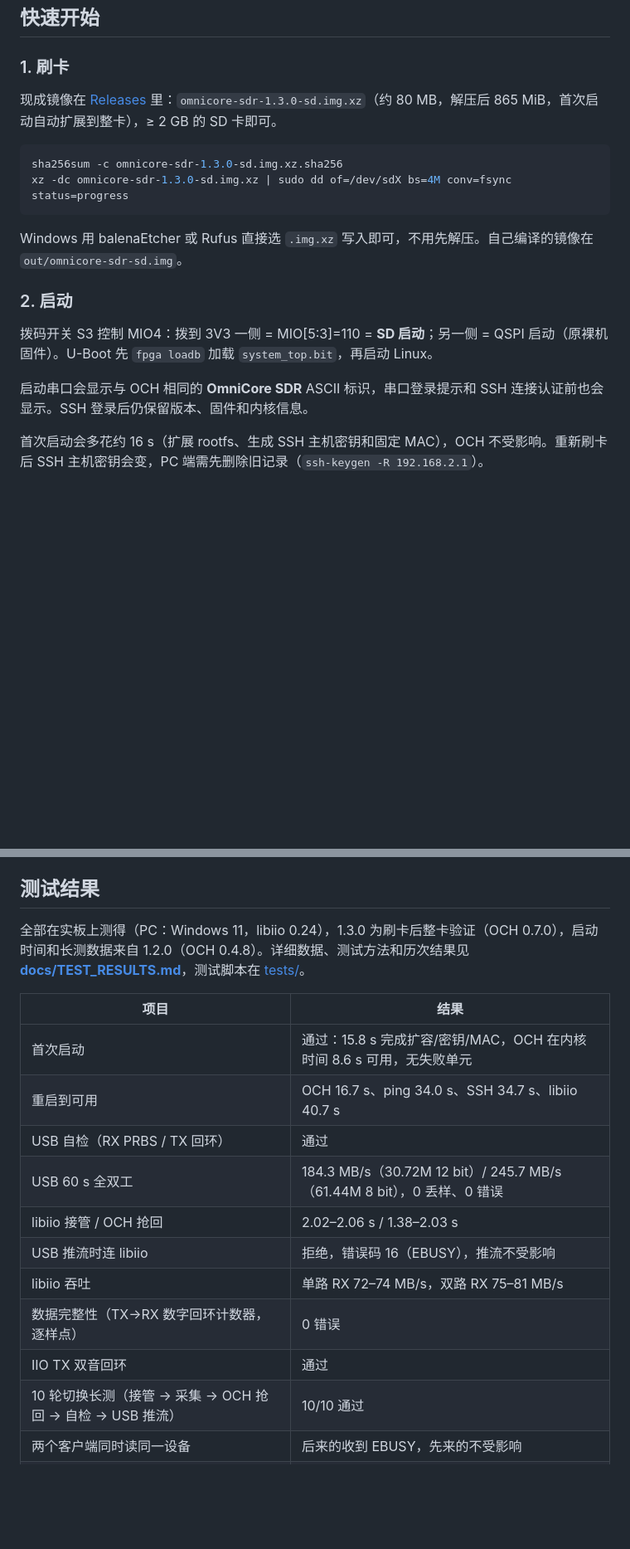
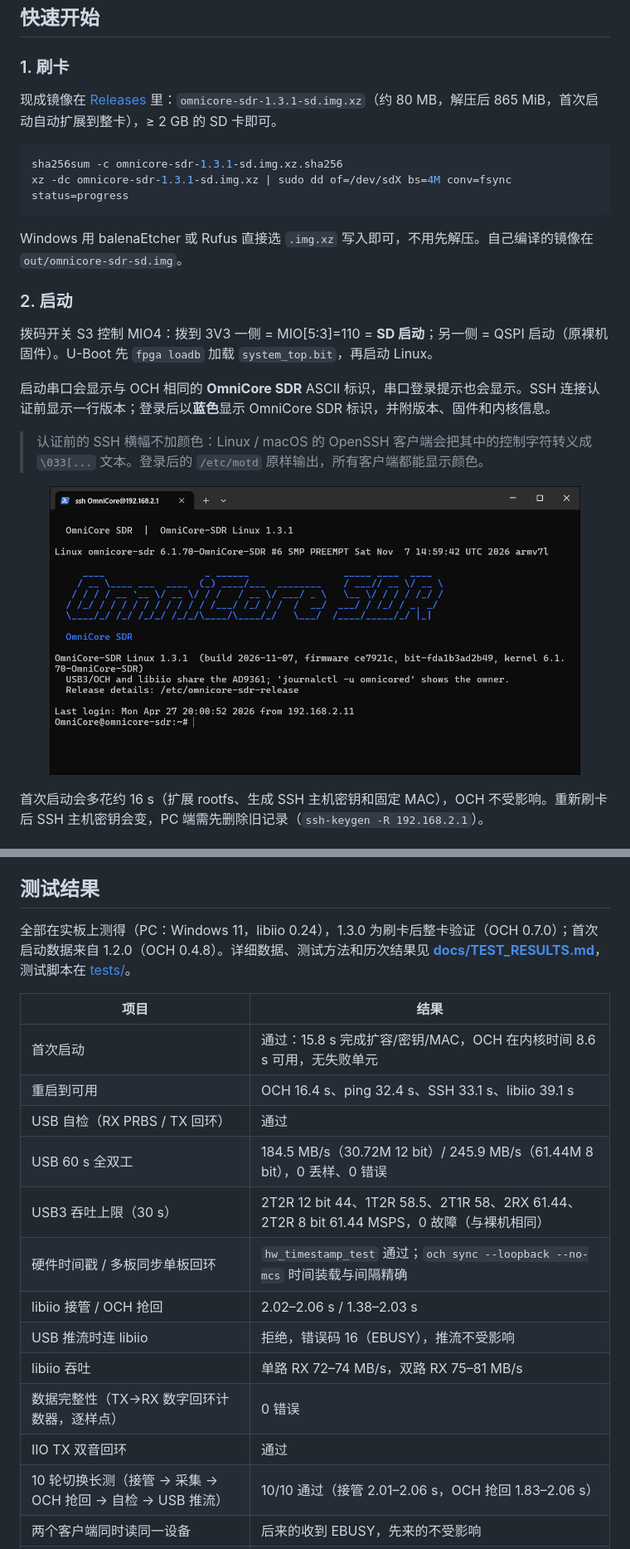
Before and after one commit to Liren66/OmniCore-SDR-Linux, a Markdown page: README.md, 2 parts joined by grey strips. Shown at 83% size. Rendered like a GitHub page; pictures changed too: docs/images/ssh-login.png (added); blank space fills up the shorter version.

````diff
--- a/README.md
+++ b/README.md
@@ -97,11 +97,11 @@
 
 ### 1. 刷卡
 
-现成镜像在 [Releases](../../releases) 里：`omnicore-sdr-1.3.0-sd.img.xz`（约 80 MB，解压后 865 MiB，首次启动自动扩展到整卡），≥ 2 GB 的 SD 卡即可。
+现成镜像在 [Releases](../../releases) 里：`omnicore-sdr-1.3.1-sd.img.xz`（约 80 MB，解压后 865 MiB，首次启动自动扩展到整卡），≥ 2 GB 的 SD 卡即可。
 
 ```bash
-sha256sum -c omnicore-sdr-1.3.0-sd.img.xz.sha256
-xz -dc omnicore-sdr-1.3.0-sd.img.xz | sudo dd of=/dev/sdX bs=4M conv=fsync status=progress
+sha256sum -c omnicore-sdr-1.3.1-sd.img.xz.sha256
+xz -dc omnicore-sdr-1.3.1-sd.img.xz | sudo dd of=/dev/sdX bs=4M conv=fsync status=progress
 ```
 
 Windows 用 balenaEtcher 或 Rufus 直接选 `.img.xz` 写入即可，不用先解压。自己编译的镜像在 `out/omnicore-sdr-sd.img`。
@@ -110,7 +110,11 @@ Windows 用 balenaEtcher 或 Rufus 直接选 `.img.xz` 写入即可，不用先
 
 拨码开关 S3 控制 MIO4：拨到 3V3 一侧 = MIO[5:3]=110 = **SD 启动**；另一侧 = QSPI 启动（原裸机固件）。U-Boot 先 `fpga loadb` 加载 `system_top.bit`，再启动 Linux。
 
-启动串口会显示与 OCH 相同的 **OmniCore SDR** ASCII 标识，串口登录提示和 SSH 连接认证前也会显示。SSH 登录后仍保留版本、固件和内核信息。
+启动串口会显示与 OCH 相同的 **OmniCore SDR** ASCII 标识，串口登录提示也会显示。SSH 连接认证前显示一行版本；登录后以**蓝色**显示 OmniCore SDR 标识，并附版本、固件和内核信息。
+
+> 认证前的 SSH 横幅不加颜色：Linux / macOS 的 OpenSSH 客户端会把其中的控制字符转义成 `\033[...` 文本。登录后的 `/etc/motd` 原样输出，所有客户端都能显示颜色。
+
+<p align="center"><img src="docs/images/ssh-login.png" width="640" alt="SSH 登录：认证前一行版本，登录后蓝色 OmniCore SDR 标识"></p>
 
 首次启动会多花约 16 s（扩展 rootfs、生成 SSH 主机密钥和固定 MAC），OCH 不受影响。重新刷卡后 SSH 主机密钥会变，PC 端需先删除旧记录（`ssh-keygen -R 192.168.2.1`）。
 
@@ -235,20 +239,22 @@ cd omnicore-linux
 
 ## 测试结果
 
-全部在实板上测得（PC：Windows 11，libiio 0.24），1.3.0 为刷卡后整卡验证（OCH 0.7.0），启动时间和长测数据来自 1.2.0（OCH 0.4.8）。详细数据、测试方法和历次结果见 **[docs/TEST_RESULTS.md](docs/TEST_RESULTS.md)**，测试脚本在 [tests/](tests/)。
+全部在实板上测得（PC：Windows 11，libiio 0.24），1.3.0 为刷卡后整卡验证（OCH 0.7.0）；首次启动数据来自 1.2.0（OCH 0.4.8）。详细数据、测试方法和历次结果见 **[docs/TEST_RESULTS.md](docs/TEST_RESULTS.md)**，测试脚本在 [tests/](tests/)。
 
 | 项目 | 结果 |
 |---|---|
 | 首次启动 | 通过：15.8 s 完成扩容/密钥/MAC，OCH 在内核时间 8.6 s 可用，无失败单元 |
-| 重启到可用 | OCH 16.7 s、ping 34.0 s、SSH 34.7 s、libiio 40.7 s |
+| 重启到可用 | OCH 16.4 s、ping 32.4 s、SSH 33.1 s、libiio 39.1 s |
 | USB 自检（RX PRBS / TX 回环） | 通过 |
-| USB 60 s 全双工 | 184.3 MB/s（30.72M 12 bit）/ 245.7 MB/s（61.44M 8 bit），0 丢样、0 错误 |
+| USB 60 s 全双工 | 184.5 MB/s（30.72M 12 bit）/ 245.9 MB/s（61.44M 8 bit），0 丢样、0 错误 |
+| USB3 吞吐上限（30 s） | 2T2R 12 bit 44、1T2R 58.5、2T1R 58、2RX 61.44、2T2R 8 bit 61.44 MSPS，0 故障（与裸机相同） |
+| 硬件时间戳 / 多板同步单板回环 | `hw_timestamp_test` 通过；`och sync --loopback --no-mcs` 时间装载与间隔精确 |
 | libiio 接管 / OCH 抢回 | 2.02–2.06 s / 1.38–2.03 s |
 | USB 推流时连 libiio | 拒绝，错误码 16（EBUSY），推流不受影响 |
 | libiio 吞吐 | 单路 RX 72–74 MB/s，双路 RX 75–81 MB/s |
 | 数据完整性（TX→RX 数字回环计数器，逐样点） | 0 错误 |
 | IIO TX 双音回环 | 通过 |
-| 10 轮切换长测（接管 → 采集 → OCH 抢回 → 自检 → USB 推流） | 10/10 通过 |
+| 10 轮切换长测（接管 → 采集 → OCH 抢回 → 自检 → USB 推流） | 10/10 通过（接管 2.01–2.06 s，OCH 抢回 1.83–2.06 s） |
 | 两个客户端同时读同一设备 | 后来的收到 EBUSY，先来的不受影响 |
 | 健壮性（中途杀客户端、反复建拆缓冲区） | 无内核告警，CMA 全部归还 |
 
````
Also changed, not shown: other parts of README.md (+3 -2 lines), docs/TEST_RESULTS.md (+14 -1 lines), 2 other files.
